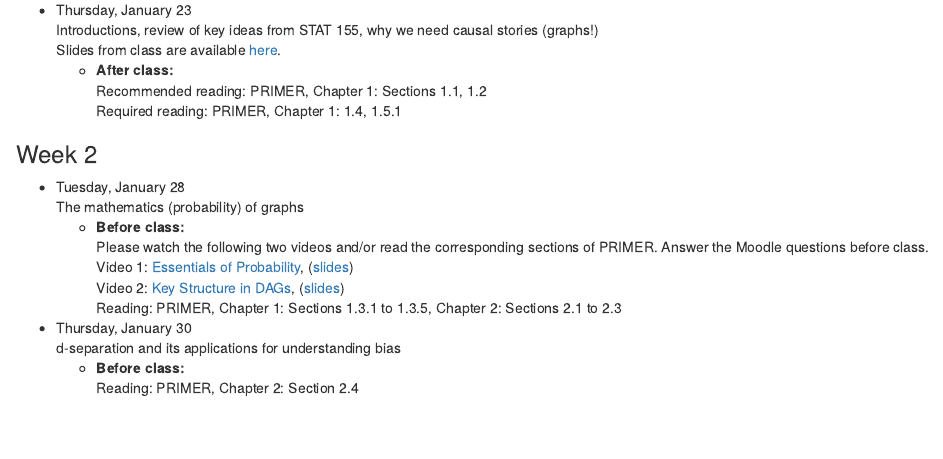
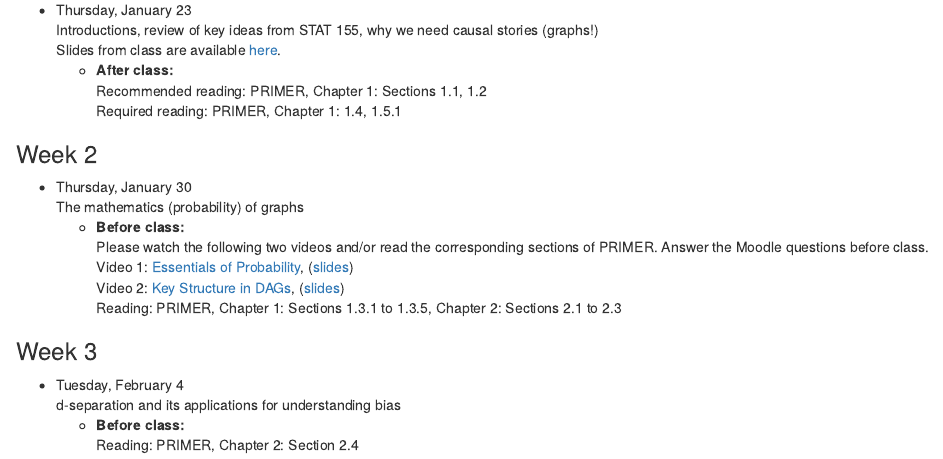
Before and after one commit to lmyint/causal_spring_2020, an R Markdown document (schedule.Rmd): the page in a window 1100 px wide, from 120 px down. Rendered offline with R 4.5, knitr and Pandoc, with nearby package versions; drawn as R Markdown's standard HTML page in place of the format the file asks for.

Commit message:
Update schedule

```diff
--- a/schedule.Rmd
+++ b/schedule.Rmd
@@ -11,14 +11,17 @@
 
 ### Week 2 {-}
 
-- Tuesday, January 28
+- Thursday, January 30
     The mathematics (probability) of graphs
     - **Before class:**
         Please watch the following two videos and/or read the corresponding sections of PRIMER. Answer the Moodle questions before class.
         Video 1: [Essentials of Probability](https://youtu.be/acofPsJDq5Y), ([slides](https://drive.google.com/file/d/1D8abGhrW99kbrlrMeLi3yogfpXwMmBc7/view?usp=sharing))
         Video 2: [Key Structure in DAGs](https://youtu.be/Mh4G4QgrzYs), ([slides](https://drive.google.com/file/d/1F2hHqMOzyABQ7RH7owUdutWGrsdCR1qu/view?usp=sharing))
         Reading: PRIMER, Chapter 1: Sections 1.3.1 to 1.3.5, Chapter 2: Sections 2.1 to 2.3
-- Thursday, January 30
+
+### Week 3 {-}
+
+- Tuesday, February 4
     d-separation and its applications for understanding bias
     - **Before class:**
         Reading: PRIMER, Chapter 2: Section 2.4
```
Also changed, not shown: docs/search_index.json, 4 other files.
